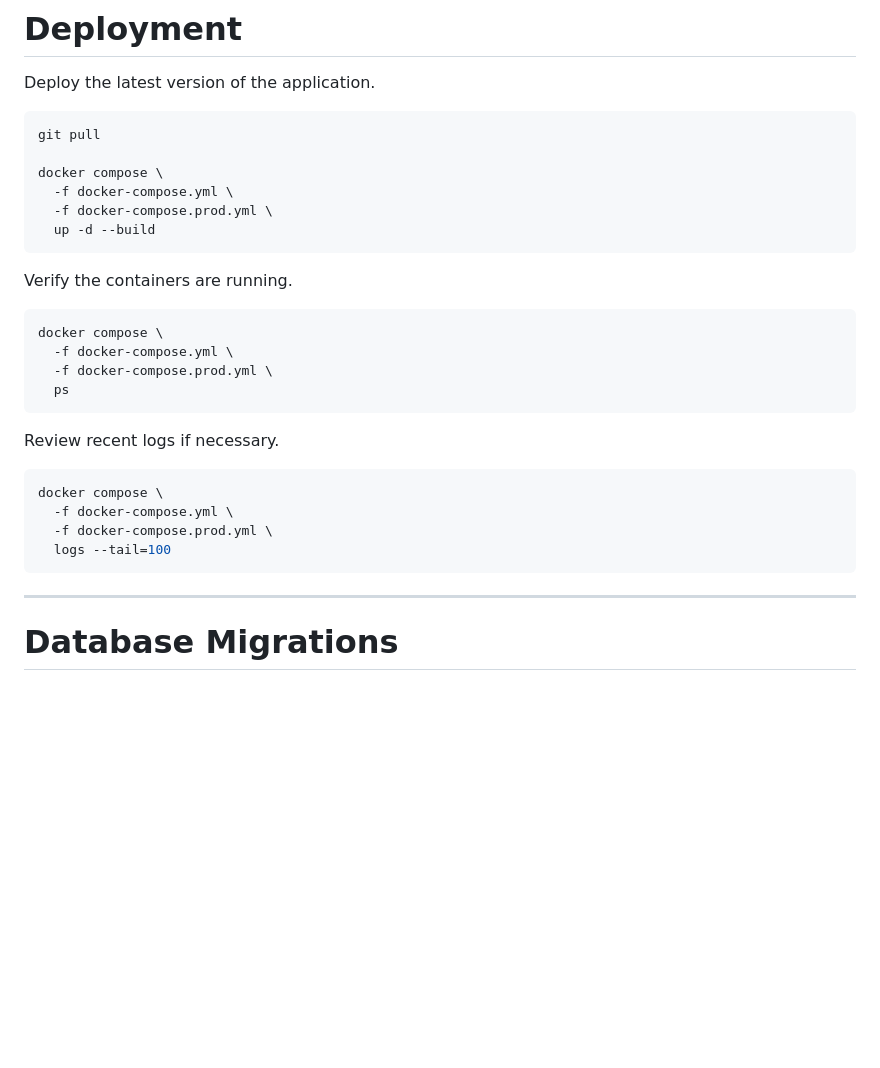
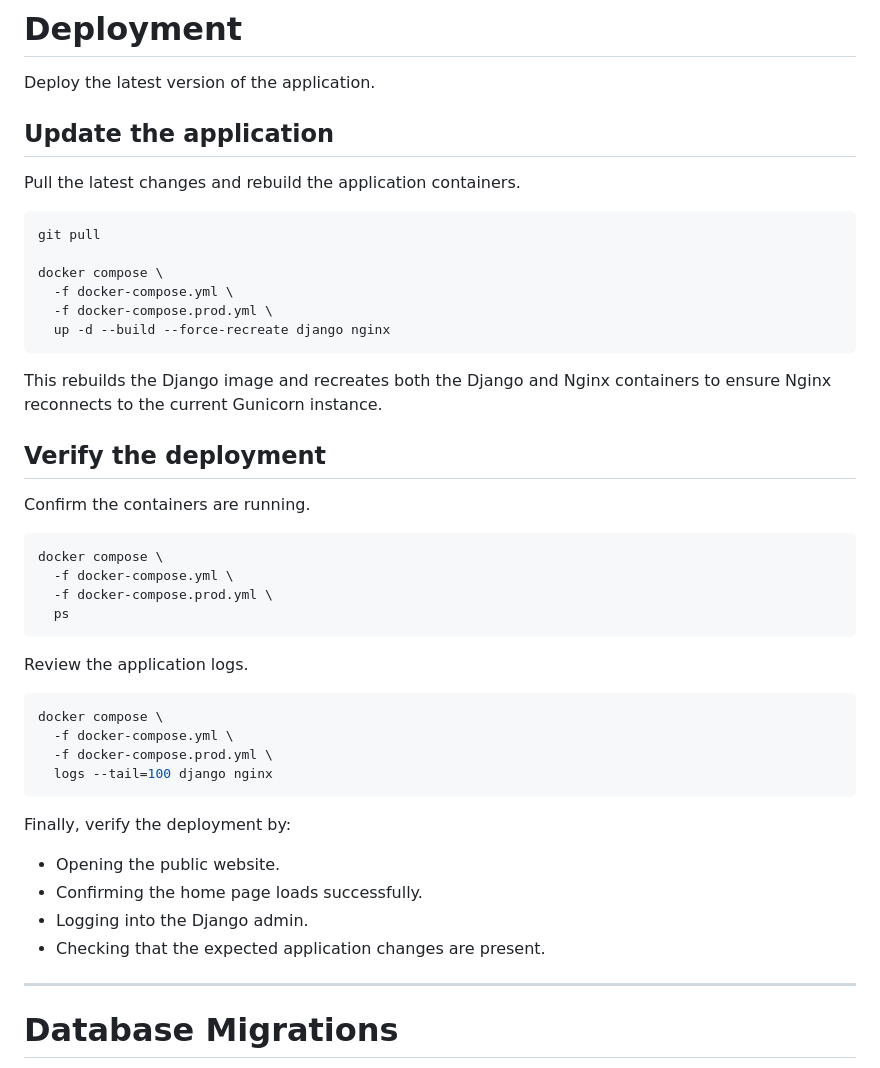
Before and after one commit to ndswecker/wingspan-stats-portal, a Markdown page: docs/operations.md, the part around the change. Drawn GitHub-style; blank space fills up the shorter version.

Commit message:
Update how to deploy app

````diff
--- a/docs/operations.md
+++ b/docs/operations.md
@@ -27,16 +27,24 @@ docker-compose.prod.yml
 
 Deploy the latest version of the application.
 
+## Update the application
+
+Pull the latest changes and rebuild the application containers.
+
 ```bash
 git pull
 
 docker compose \
   -f docker-compose.yml \
   -f docker-compose.prod.yml \
-  up -d --build
+  up -d --build --force-recreate django nginx
 ```
 
-Verify the containers are running.
+This rebuilds the Django image and recreates both the Django and Nginx containers to ensure Nginx reconnects to the current Gunicorn instance.
+
+## Verify the deployment
+
+Confirm the containers are running.
 
 ```bash
 docker compose \
@@ -45,14 +53,21 @@ docker compose \
   ps
 ```
 
-Review recent logs if necessary.
+Review the application logs.
 
 ```bash
 docker compose \
   -f docker-compose.yml \
   -f docker-compose.prod.yml \
-  logs --tail=100
+  logs --tail=100 django nginx
 ```
+
+Finally, verify the deployment by:
+
+- Opening the public website.
+- Confirming the home page loads successfully.
+- Logging into the Django admin.
+- Checking that the expected application changes are present.
 
 ---
 
````
